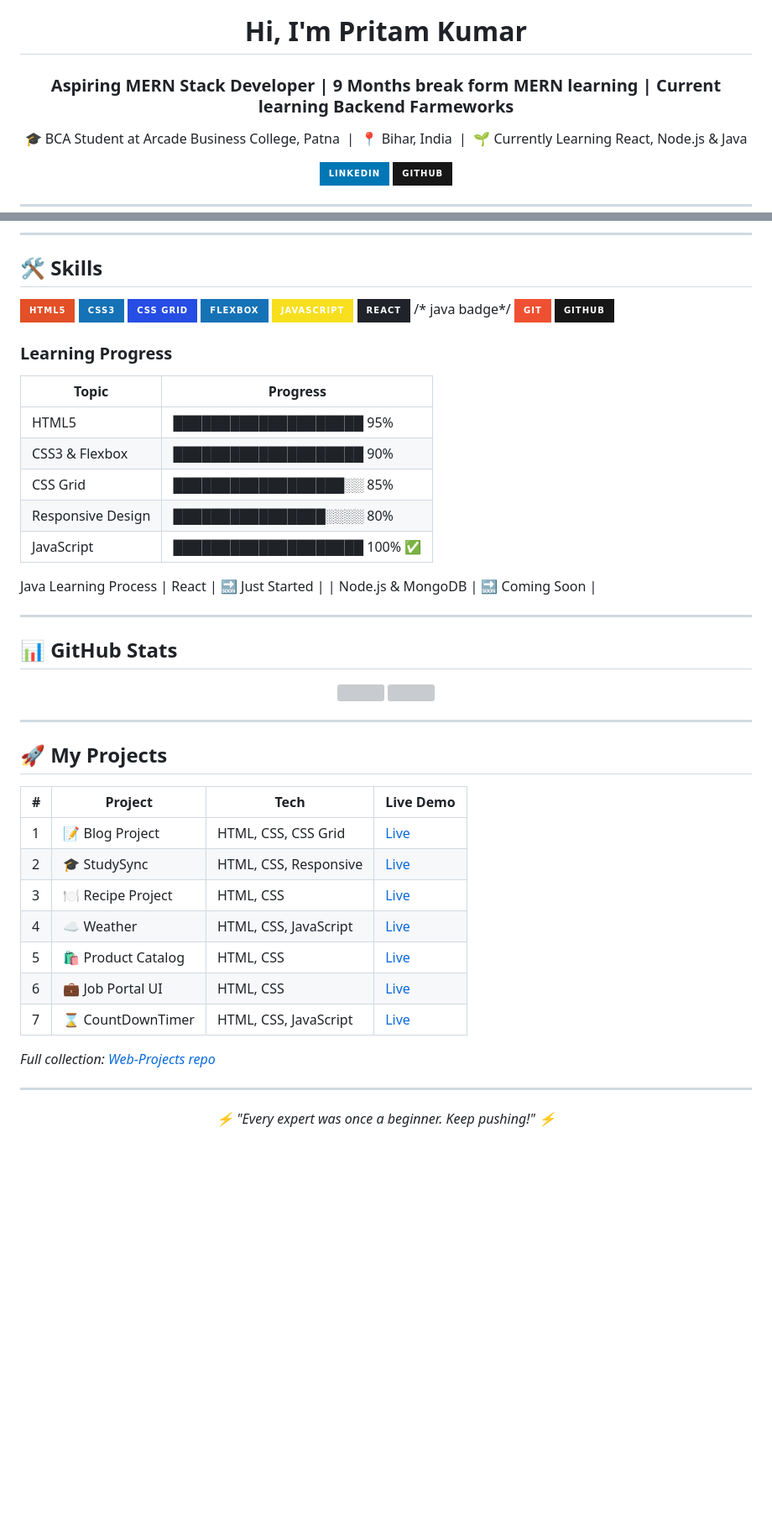
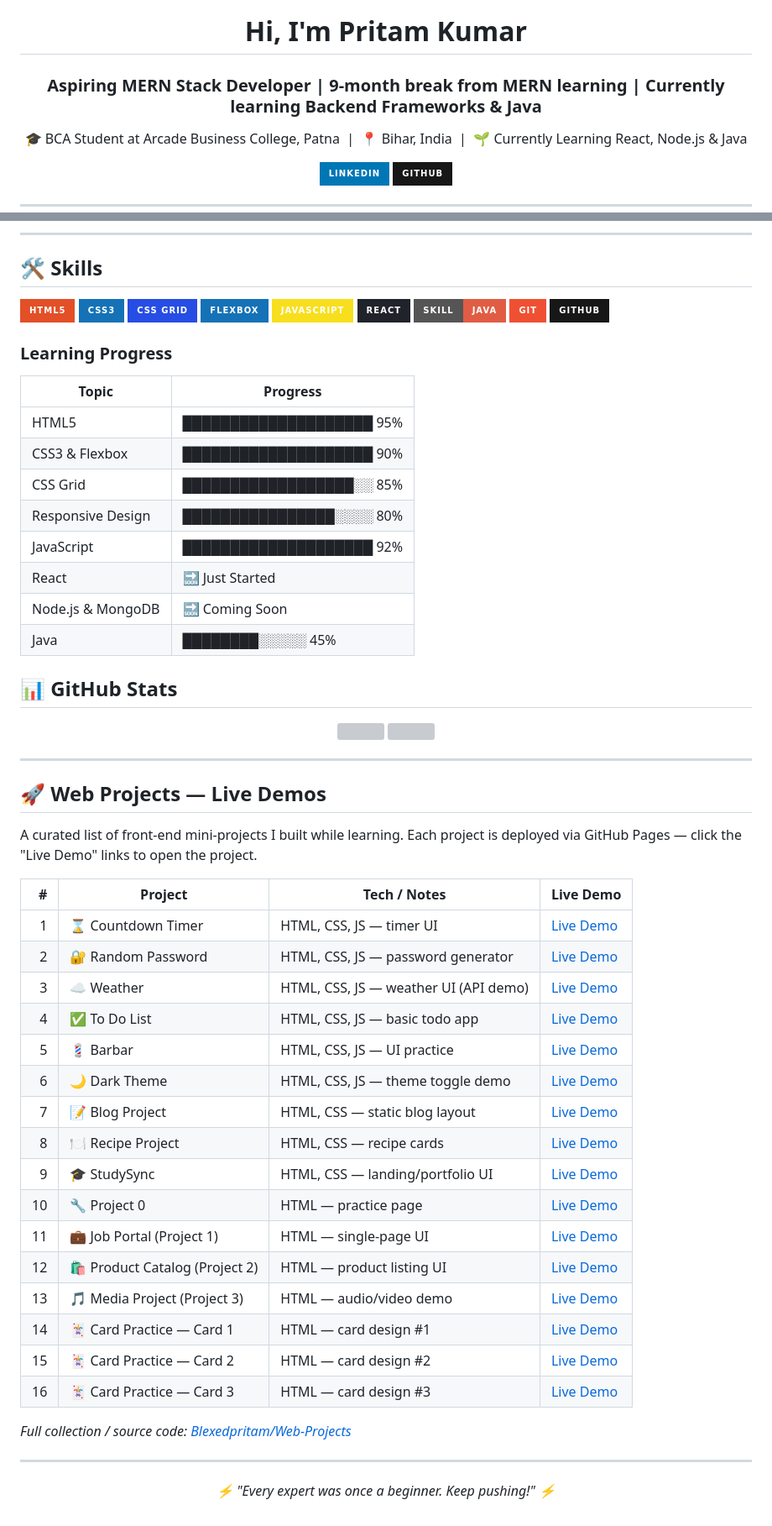
Before and after one commit to Blexedpritam/Blexedpritam, a Markdown page: README.md, 2 parts joined by grey strips. Shown at 84% size. GitHub-like rendering; badges without logos; blank space fills up the shorter version; grey boxes are pictures that could not be loaded.

```diff
--- a/README.md
+++ b/README.md
@@ -5,7 +5,7 @@
 </div>
 
 <h1 align="center">Hi, I'm Pritam Kumar</h1>
-<h3 align="center">Aspiring MERN Stack Developer | 9 Months break form MERN learning | Current learning Backend Farmeworks</h3>
+<h3 align="center">Aspiring MERN Stack Developer | 9-month break from MERN learning | Currently learning Backend Frameworks & Java</h3>
 
 <p align="center">
 🎓 BCA Student at Arcade Business College, Patna &nbsp;|&nbsp;
@@ -38,7 +38,7 @@
 ![Flexbox](https://img.shields.io/badge/Flexbox-1572B6?style=for-the-badge&logo=css3&logoColor=white)
 ![JavaScript](https://img.shields.io/badge/JavaScript-F7DF1E?style=for-the-badge&logo=javascript&logoColor=black)
 ![React](https://img.shields.io/badge/React-20232A?style=for-the-badge&logo=react&logoColor=61DAFB)
-/*  java badge*/
+![Java](https://img.shields.io/badge/Skill-Java-red?style=for-the-badge&logo=java)
 ![Git](https://img.shields.io/badge/Git-F05032?style=for-the-badge&logo=git&logoColor=white)
 ![GitHub](https://img.shields.io/badge/GitHub-181717?style=for-the-badge&logo=github&logoColor=white)
 
@@ -50,12 +50,11 @@
 | CSS3 & Flexbox | ████████████████████ 90% |
 | CSS Grid | ██████████████████░░ 85% |
 | Responsive Design | ████████████████░░░░ 80% |
-| JavaScript | ████████████████████ 100% ✅ |
-Java Learning Process
+| JavaScript | ████████████████████ 92%  |
 | React | 🔜 Just Started |
 | Node.js & MongoDB | 🔜 Coming Soon |
+| Java | ████████░░░░░ 45%  |
 
----
 
 ## 📊 GitHub Stats
 
@@ -66,19 +65,30 @@ Java Learning Process
 
 ---
 
-## 🚀 My Projects
+## 🚀 Web Projects — Live Demos
 
-| # | Project | Tech | Live Demo |
-|---|---|---|---|
-| 1 | 📝 Blog Project | HTML, CSS, CSS Grid | [Live](https://blexedpritam.github.io/Web-Projects/Blog%20Project/) |
-| 2 | 🎓 StudySync | HTML, CSS, Responsive | [Live](https://blexedpritam.github.io/Web-Projects/StudySync%20Project/) |
-| 3 | 🍽️ Recipe Project | HTML, CSS | [Live](https://blexedpritam.github.io/Web-Projects/Recipe%20Project/) |
-| 4 | ☁️ Weather | HTML, CSS, JavaScript | [Live](https://blexedpritam.github.io/Web-Projects/Weather/) |
-| 5 | 🛍️ Product Catalog | HTML, CSS | [Live](https://blexedpritam.github.io/Web-Projects/project%202/) |
-| 6 | 💼 Job Portal UI | HTML, CSS | [Live](https://blexedpritam.github.io/Web-Projects/project%201/project1.html) |
-| 7 | ⌛ CountDownTimer | HTML, CSS, JavaScript | [Live](https://blexedpritam.github.io/Web-Projects/CountDownTimer/) |
+A curated list of front-end mini-projects I built while learning. Each project is deployed via GitHub Pages — click the "Live Demo" links to open the project.
 
-*Full collection: [Web-Projects repo](https://github.com/Blexedpritam/Web-Projects)*
+| # | Project | Tech / Notes | Live Demo |
+|---:|---|---|---|
+| 1 | ⌛ Countdown Timer | HTML, CSS, JS — timer UI | [Live Demo](https://blexedpritam.github.io/Web-Projects/CountDownTimer/) |
+| 2 | 🔐 Random Password | HTML, CSS, JS — password generator | [Live Demo](https://blexedpritam.github.io/Web-Projects/Random%20Password/) |
+| 3 | ☁️ Weather | HTML, CSS, JS — weather UI (API demo) | [Live Demo](https://blexedpritam.github.io/Web-Projects/Weather/) |
+| 4 | ✅ To Do List | HTML, CSS, JS — basic todo app | [Live Demo](https://blexedpritam.github.io/Web-Projects/To%20Do%20list/) |
+| 5 | 💈 Barbar | HTML, CSS, JS — UI practice | [Live Demo](https://blexedpritam.github.io/Web-Projects/Barbar/) |
+| 6 | 🌙 Dark Theme | HTML, CSS, JS — theme toggle demo | [Live Demo](https://blexedpritam.github.io/Web-Projects/Dark%20Theme/) |
+| 7 | 📝 Blog Project | HTML, CSS — static blog layout | [Live Demo](https://blexedpritam.github.io/Web-Projects/Blog%20Project/) |
+| 8 | 🍽️ Recipe Project | HTML, CSS — recipe cards | [Live Demo](https://blexedpritam.github.io/Web-Projects/Recipe%20Project/) |
+| 9 | 🎓 StudySync | HTML, CSS — landing/portfolio UI | [Live Demo](https://blexedpritam.github.io/Web-Projects/StudySync%20Project/) |
+|10 | 🔧 Project 0 | HTML — practice page | [Live Demo](https://blexedpritam.github.io/Web-Projects/project%200/) |
+|11 | 💼 Job Portal (Project 1) | HTML — single-page UI | [Live Demo](https://blexedpritam.github.io/Web-Projects/project%201/project1.html) |
+|12 | 🛍️ Product Catalog (Project 2) | HTML — product listing UI | [Live Demo](https://blexedpritam.github.io/Web-Projects/project%202/) |
+|13 | 🎵 Media Project (Project 3) | HTML — audio/video demo | [Live Demo](https://blexedpritam.github.io/Web-Projects/project%203/media.html) |
+|14 | 🃏 Card Practice — Card 1 | HTML — card design #1 | [Live Demo](https://blexedpritam.github.io/Web-Projects/project%205/first_card.html) |
+|15 | 🃏 Card Practice — Card 2 | HTML — card design #2 | [Live Demo](https://blexedpritam.github.io/Web-Projects/project%205/second_card.html) |
+|16 | 🃏 Card Practice — Card 3 | HTML — card design #3 | [Live Demo](https://blexedpritam.github.io/Web-Projects/project%205/third_card.html) |
+
+*Full collection / source code: [Blexedpritam/Web-Projects](https://github.com/Blexedpritam/Web-Projects)*
 
 ---
 
```
